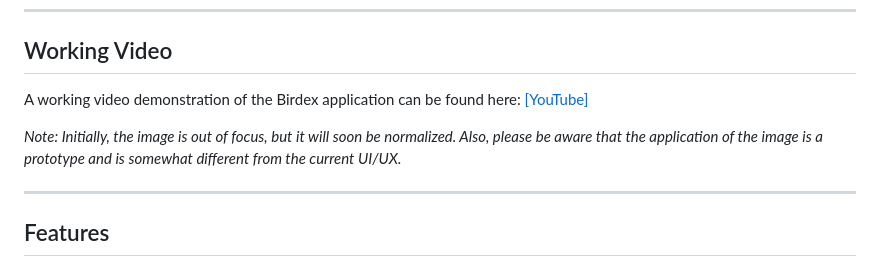
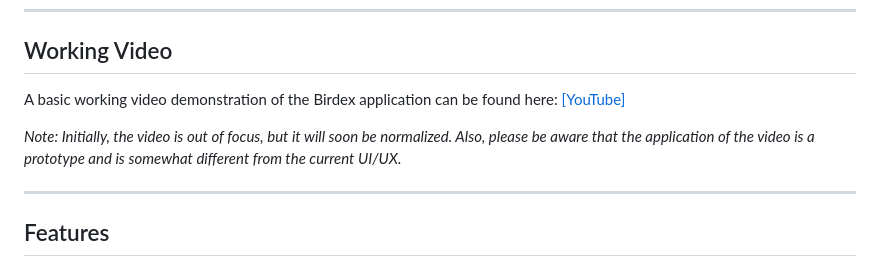
Before and after one commit to moordo91/birdex, a Markdown page: README.md, the part around the change. Drawn GitHub-style.

```diff
--- a/README.md
+++ b/README.md
@@ -26,9 +26,9 @@ Please note that this project is a work in progress and does not yet offer the c
 
 ## Working Video
 
-A working video demonstration of the Birdex application can be found here: [[YouTube]](https://www.youtube.com/watch?v=V4dmQvzKQ8E)
+A basic working video demonstration of the Birdex application can be found here: [[YouTube]](https://www.youtube.com/watch?v=V4dmQvzKQ8E)
 
-*Note: Initially, the image is out of focus, but it will soon be normalized. Also, please be aware that the application of the image is a prototype and is somewhat different from the current UI/UX.*
+*Note: Initially, the video is out of focus, but it will soon be normalized. Also, please be aware that the application of the video is a prototype and is somewhat different from the current UI/UX.*
 
 ---
 
```
